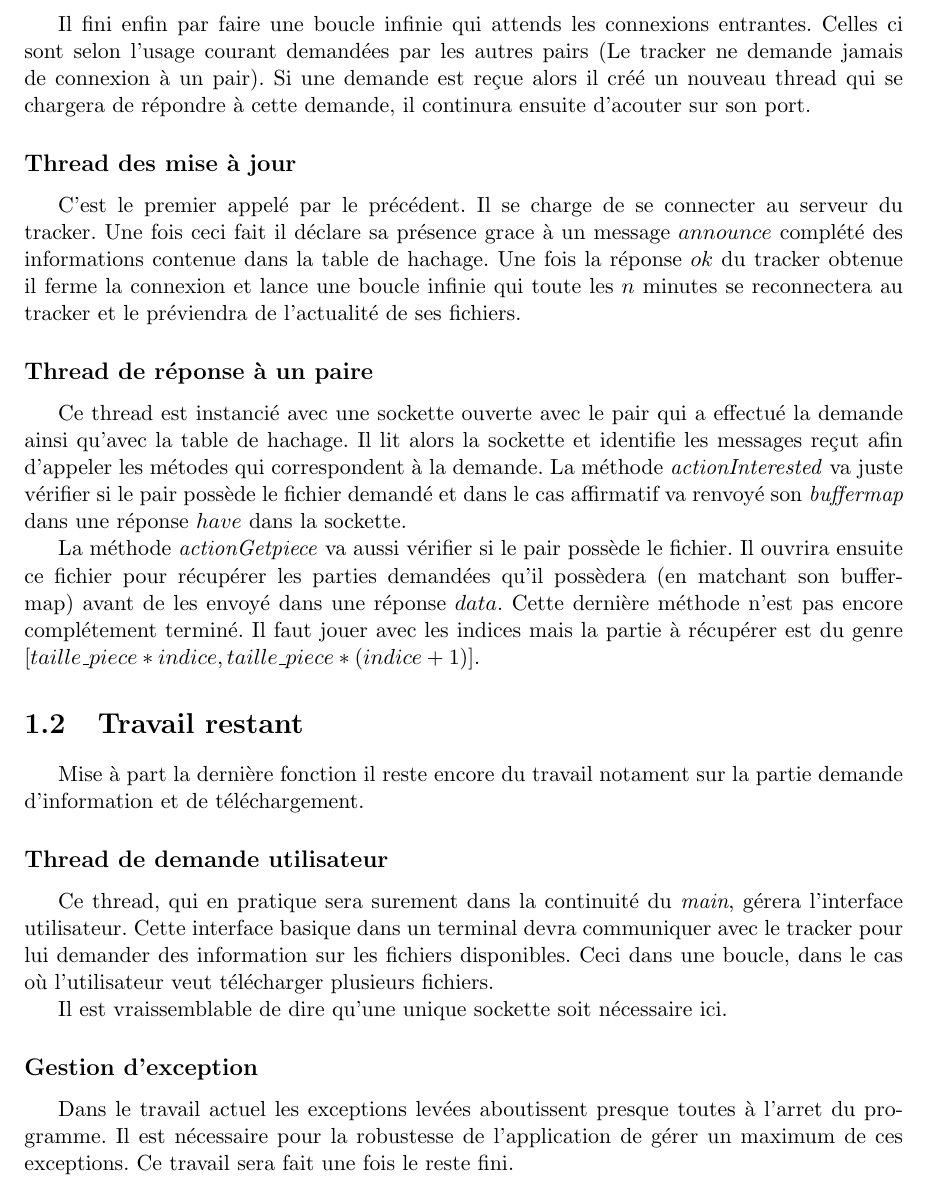
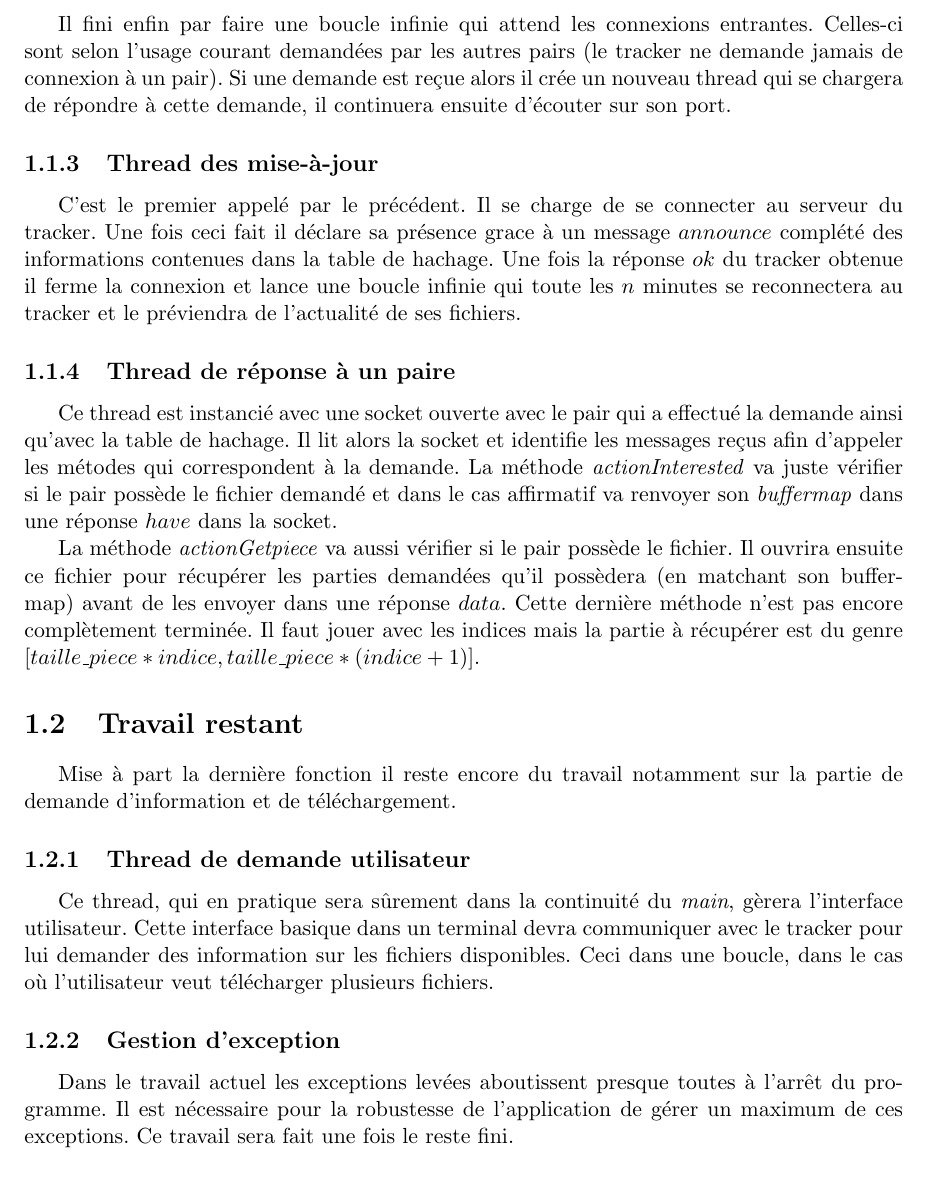
Before and after one commit to Oximore/P2P, a LaTeX document (rapport/rapport.tex, which reads rapport/pair.tex): part of page 4 of 8, cut so that both start at the same text. Compiled offline with pdfLaTeX.

Commit message:
rapport relu

```diff
--- a/rapport/pair.tex
+++ b/rapport/pair.tex
@@ -24,30 +24,30 @@ Ce thread commence par créer une socket serveur. Le port d'écoute est pour le
 
 Connaissant ensuite ce port grace à la méthode \textit{getPort()} il lance le thread qui préviendra le tracker de sa présence.
 
-Il fini enfin par faire une boucle infinie qui attends les connexions entrantes. Celles ci sont selon l'usage courant demandées par les autres pairs (Le tracker ne demande jamais de connexion à un pair). Si une demande est reçue alors il créé un nouveau thread qui se chargera de répondre à cette demande, il continura ensuite d'acouter sur son port.
+Il fini enfin par faire une boucle infinie qui attend les connexions entrantes. Celles-ci sont selon l'usage courant demandées par les autres pairs (le tracker ne demande jamais de connexion à un pair). Si une demande est reçue alors il crée un nouveau thread qui se chargera de répondre à cette demande, il continuera ensuite d'écouter sur son port.
 
-\subsection*{Thread des mise à jour}
-C'est le premier appelé par le précédent. Il se charge de se connecter au serveur du tracker. Une fois ceci fait il déclare sa présence grace à un message $announce$ complété des informations contenue dans la table de hachage.
+\subsection{Thread des mise-à-jour}
+C'est le premier appelé par le précédent. Il se charge de se connecter au serveur du tracker. Une fois ceci fait il déclare sa présence grace à un message $announce$ complété des informations contenues dans la table de hachage.
 Une fois la réponse $ok$ du tracker obtenue il ferme la connexion et lance une boucle infinie qui toute les $n$ minutes se reconnectera au tracker et le préviendra de l'actualité de ses fichiers.
 
-\subsection*{Thread de réponse à un paire}
-Ce thread est instancié avec une sockette ouverte avec le pair qui a effectué la demande ainsi qu'avec la table de hachage. Il lit alors la sockette et identifie les messages reçut afin d'appeler les métodes qui correspondent à la demande. La méthode \textit{actionInterested} va juste vérifier si le pair possède le fichier demandé et dans le cas affirmatif va renvoyé son \textit{buffermap} dans une réponse $have$ dans la sockette.
+\subsection{Thread de réponse à un paire}
+Ce thread est instancié avec une socket ouverte avec le pair qui a effectué la demande ainsi qu'avec la table de hachage. Il lit alors la socket et identifie les messages reçus afin d'appeler les métodes qui correspondent à la demande. La méthode \textit{actionInterested} va juste vérifier si le pair possède le fichier demandé et dans le cas affirmatif va renvoyer son \textit{buffermap} dans une réponse $have$ dans la socket.
 
-La méthode \textit{actionGetpiece} va aussi vérifier si le pair possède le fichier. Il ouvrira ensuite ce fichier pour récupérer les parties demandées qu'il possèdera (en matchant son buffermap) avant de les envoyé dans une réponse $data$.
-Cette dernière méthode n'est pas encore complétement terminé. Il faut jouer avec les indices mais la partie à récupérer est du genre $[taille\_piece*indice,taille\_piece*(indice+1)]$.
+La méthode \textit{actionGetpiece} va aussi vérifier si le pair possède le fichier. Il ouvrira ensuite ce fichier pour récupérer les parties demandées qu'il possèdera (en matchant son buffermap) avant de les envoyer dans une réponse $data$.
+Cette dernière méthode n'est pas encore complètement terminée. Il faut jouer avec les indices mais la partie à récupérer est du genre $[taille\_piece*indice,taille\_piece*(indice+1)]$.
 
 
 \section{Travail restant}
-Mise à part la dernière fonction il reste encore du travail notament sur la partie demande d'information et de téléchargement.
+Mise à part la dernière fonction il reste encore du travail notamment sur la partie de demande d'information et de téléchargement.
 
-\subsection*{Thread de demande utilisateur}
-Ce thread, qui en pratique sera surement dans la continuité du \textit{main}, gérera l'interface utilisateur. Cette interface basique dans un terminal devra communiquer avec le tracker pour lui demander des information sur les fichiers disponibles. Ceci dans une boucle, dans le cas où l'utilisateur veut télécharger plusieurs fichiers.
+\subsection{Thread de demande utilisateur}
+Ce thread, qui en pratique sera sûrement dans la continuité du \textit{main}, gèrera l'interface utilisateur. Cette interface basique dans un terminal devra communiquer avec le tracker pour lui demander des information sur les fichiers disponibles. Ceci dans une boucle, dans le cas où l'utilisateur veut télécharger plusieurs fichiers.
 
-Il est vraissemblable de dire qu'une unique sockette soit nécessaire ici.
+%Il est vraisemblable de dire qu'une unique socket soit nécessaire ici.
 
 
-\subsection*{Gestion d'exception}
-Dans le travail actuel les exceptions levées aboutissent presque toutes à l'arret du programme. Il est nécessaire pour la robustesse de l'application de gérer un maximum de ces exceptions. Ce travail sera fait une fois le reste fini.
+\subsection{Gestion d'exception}
+Dans le travail actuel les exceptions levées aboutissent presque toutes à l'arrêt du programme. Il est nécessaire pour la robustesse de l'application de gérer un maximum de ces exceptions. Ce travail sera fait une fois le reste fini.
 
 %\section{Explications}
 %Pourquoi cet ordre ?
```
Also changed, not shown: rapport/client.tex (deleted, +0 -17 lines), rapport/pair.tex (18 more changed lines).
